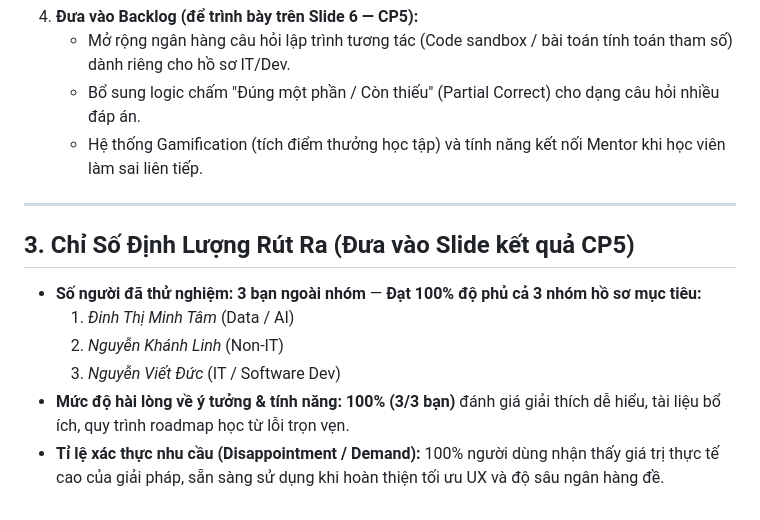
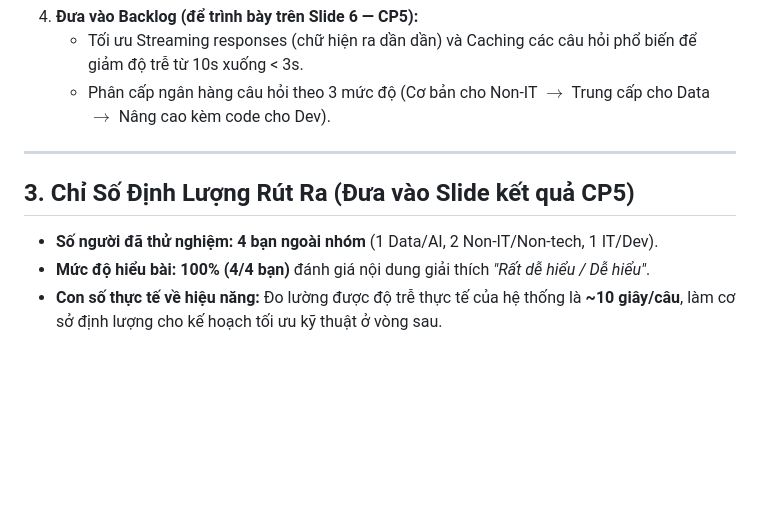
Before and after one commit to harrynguyen127/K4-3B-E402-Enigma, a Markdown page: validation/user-validation.md, the part around one of its changes. Rendered like a GitHub page; blank space fills up the shorter version.

```diff
--- a/validation/user-validation.md
+++ b/validation/user-validation.md
@@ -34,15 +38,11 @@
 4. **Đưa vào Backlog (để trình bày trên Slide 6 — CP5):**
-   - Mở rộng ngân hàng câu hỏi lập trình tương tác (Code sandbox / bài toán tính toán tham số) dành riêng cho hồ sơ IT/Dev.
-   - Bổ sung logic chấm "Đúng một phần / Còn thiếu" (Partial Correct) cho dạng câu hỏi nhiều đáp án.
-   - Hệ thống Gamification (tích điểm thưởng học tập) và tính năng kết nối Mentor khi học viên làm sai liên tiếp.
+   - Tối ưu Streaming responses (chữ hiện ra dần dần) và Caching các câu hỏi phổ biến để giảm độ trễ từ 10s xuống < 3s.
+   - Phân cấp ngân hàng câu hỏi theo 3 mức độ (Cơ bản cho Non-IT $\rightarrow$ Trung cấp cho Data $\rightarrow$ Nâng cao kèm code cho Dev).
 
 ---
 
 ## 3. Chỉ Số Định Lượng Rút Ra (Đưa vào Slide kết quả CP5)
 
-- **Số người đã thử nghiệm:** **3 bạn ngoài nhóm** — **Đạt 100% độ phủ cả 3 nhóm hồ sơ mục tiêu:**
-  1. *Đinh Thị Minh Tâm* (Data / AI)
-  2. *Nguyễn Khánh Linh* (Non-IT)
-  3. *Nguyễn Viết Đức* (IT / Software Dev)
-- **Mức độ hài lòng về ý tưởng & tính năng:** **100% (3/3 bạn)** đánh giá giải thích dễ hiểu, tài liệu bổ ích, quy trình roadmap học từ lỗi trọn vẹn.
-- **Tỉ lệ xác thực nhu cầu (Disappointment / Demand):** 100% người dùng nhận thấy giá trị thực tế cao của giải pháp, sẵn sàng sử dụng khi hoàn thiện tối ưu UX và độ sâu ngân hàng đề.
+- **Số người đã thử nghiệm:** **4 bạn ngoài nhóm** (1 Data/AI, 2 Non-IT/Non-tech, 1 IT/Dev).
+- **Mức độ hiểu bài:** **100% (4/4 bạn)** đánh giá nội dung giải thích *"Rất dễ hiểu / Dễ hiểu"*.
+- **Con số thực tế về hiệu năng:** Đo lường được độ trễ thực tế của hệ thống là **~10 giây/câu**, làm cơ sở định lượng cho kế hoạch tối ưu kỹ thuật ở vòng sau.
```
Also changed, not shown: other parts of validation/user-validation.md (+11 -7 lines), spec.md (+2 -2 lines).
